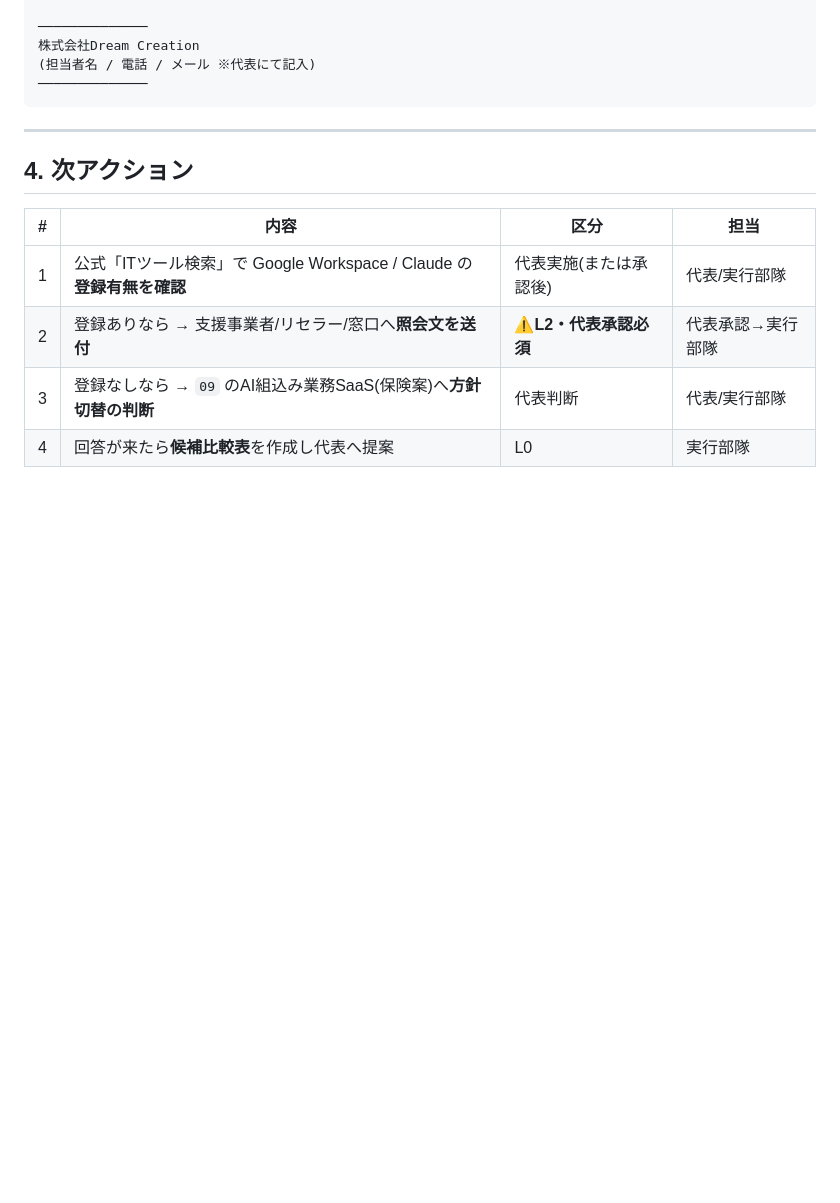
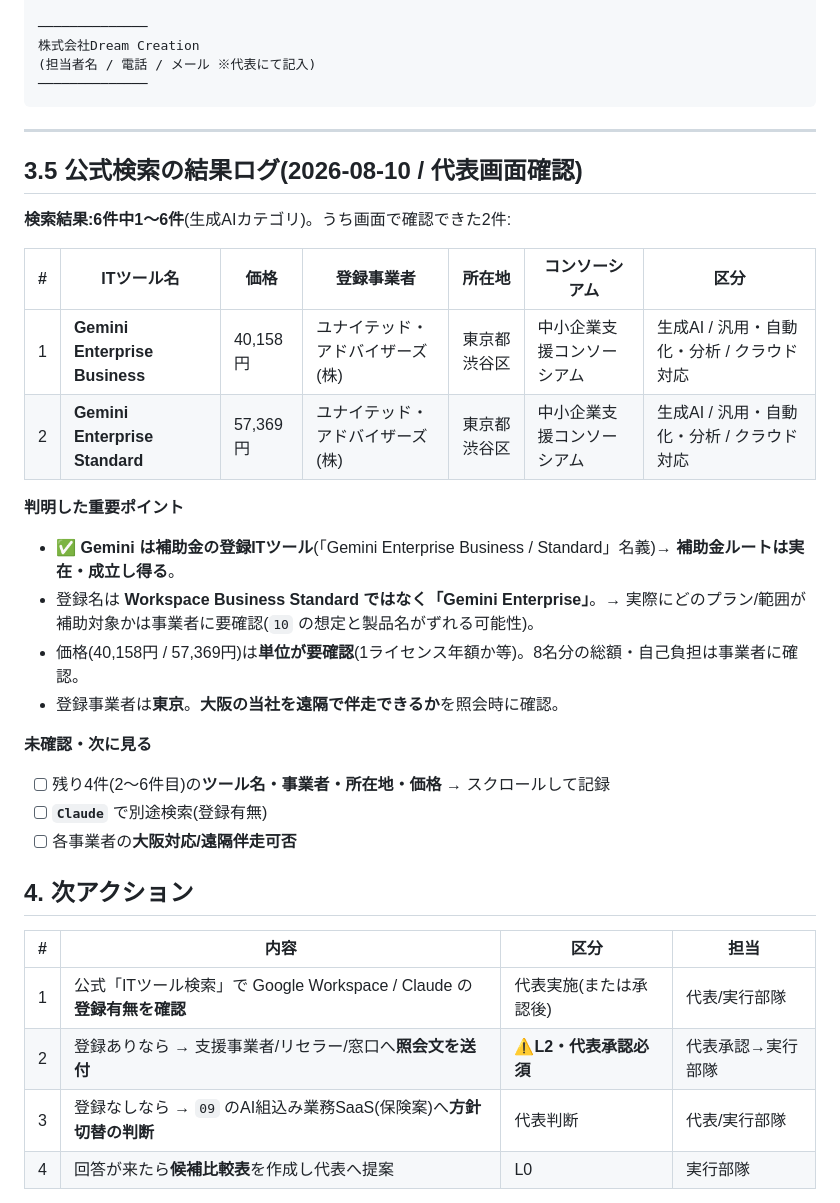
Before and after one commit to lunamax77/-next-vision, a Markdown page: docs/subsidy/11-partner-outreach-draft.md, the part around the change. GitHub-like rendering; blank space fills up the shorter version.

Commit message:
docs(subsidy): 公式検索結果ログを追加 — Geminiが登録ITツールと判明(補助金ルート成立)
- Gemini Enterprise Business/Standard がユナイテッド・アドバイザーズ(株)経由で登録
- 補助金ルートが実在。プラン範囲・価格単位・大阪遠隔対応は要確認

Co-Authored-By: Claude Opus 4.8 <noreply@anthropic.com>
Claude-Session: https://claude.ai/code/session_01Mo1Ta15FrHpWh92StuZD5y

```diff
--- a/docs/subsidy/11-partner-outreach-draft.md
+++ b/docs/subsidy/11-partner-outreach-draft.md
@@ -104,6 +104,26 @@
 
 ---
 
+## 3.5 公式検索の結果ログ(2026-08-10 / 代表画面確認)
+
+**検索結果:6件中1〜6件**(生成AIカテゴリ)。うち画面で確認できた2件:
+
+| # | ITツール名 | 価格 | 登録事業者 | 所在地 | コンソーシアム | 区分 |
+| --- | --- | --- | --- | --- | --- | --- |
+| 1 | **Gemini Enterprise Business** | 40,158円 | ユナイテッド・アドバイザーズ(株) | 東京都渋谷区 | 中小企業支援コンソーシアム | 生成AI / 汎用・自動化・分析 / クラウド対応 |
+| 2 | **Gemini Enterprise Standard** | 57,369円 | ユナイテッド・アドバイザーズ(株) | 東京都渋谷区 | 中小企業支援コンソーシアム | 生成AI / 汎用・自動化・分析 / クラウド対応 |
+
+**判明した重要ポイント**
+- ✅ **Gemini は補助金の登録ITツール**(「Gemini Enterprise Business / Standard」名義)→ **補助金ルートは実在・成立し得る**。
+- 登録名は **Workspace Business Standard ではなく「Gemini Enterprise」**。→ 実際にどのプラン/範囲が補助対象かは事業者に要確認(`10` の想定と製品名がずれる可能性)。
+- 価格(40,158円 / 57,369円)は**単位が要確認**(1ライセンス年額か等)。8名分の総額・自己負担は事業者に確認。
+- 登録事業者は**東京**。**大阪の当社を遠隔で伴走できるか**を照会時に確認。
+
+**未確認・次に見る**
+- [ ] 残り4件(2〜6件目)の**ツール名・事業者・所在地・価格** → スクロールして記録
+- [ ] **`Claude`** で別途検索(登録有無)
+- [ ] 各事業者の**大阪対応/遠隔伴走可否**
+
 ## 4. 次アクション
 
 | # | 内容 | 区分 | 担当 |
```
